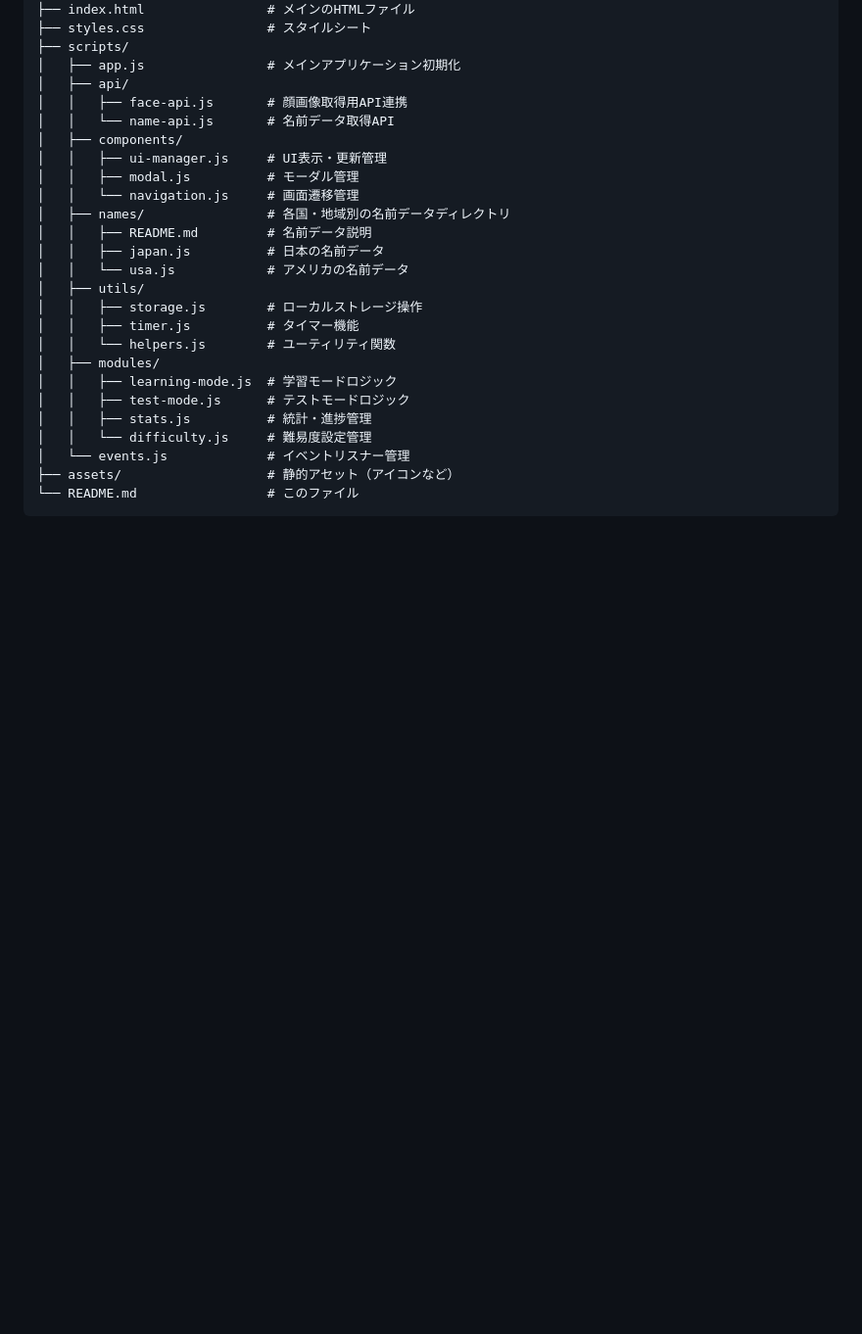
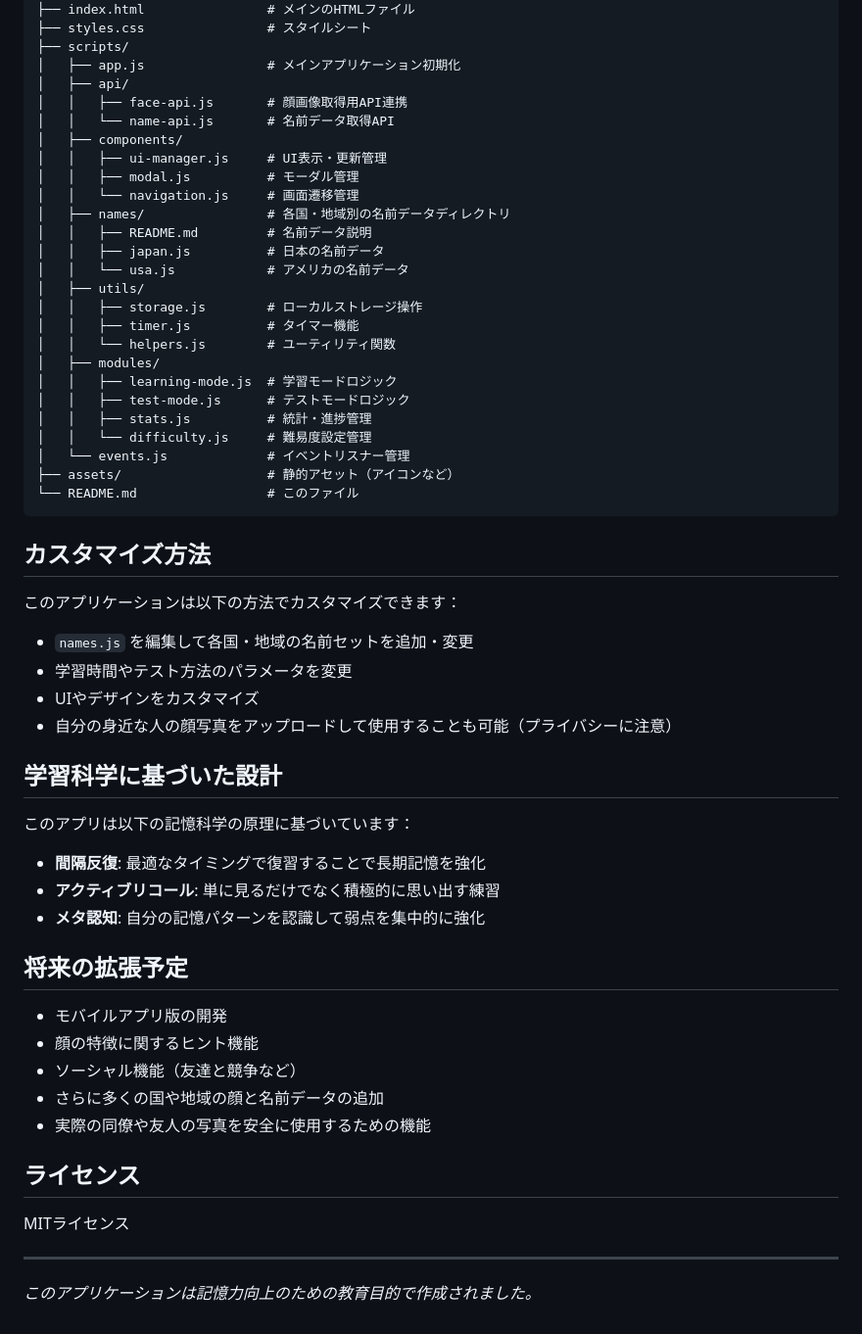
Before and after one commit to MasaMiyauchi/face-name-trainer, a Markdown page: README.md, the part around the change. Shown at 98% size. GitHub-like rendering; blank space fills up the shorter version.

Commit message:
READMEを完成 (3/3)

````diff
--- a/README.md
+++ b/README.md
@@ -62,3 +62,36 @@ face-name-trainer/
 ├── assets/                   # 静的アセット（アイコンなど）
 └── README.md                 # このファイル
 ```
+
+## カスタマイズ方法
+
+このアプリケーションは以下の方法でカスタマイズできます：
+
+- `names.js` を編集して各国・地域の名前セットを追加・変更
+- 学習時間やテスト方法のパラメータを変更
+- UIやデザインをカスタマイズ
+- 自分の身近な人の顔写真をアップロードして使用することも可能（プライバシーに注意）
+
+## 学習科学に基づいた設計
+
+このアプリは以下の記憶科学の原理に基づいています：
+
+- **間隔反復**: 最適なタイミングで復習することで長期記憶を強化
+- **アクティブリコール**: 単に見るだけでなく積極的に思い出す練習
+- **メタ認知**: 自分の記憶パターンを認識して弱点を集中的に強化
+
+## 将来の拡張予定
+
+- モバイルアプリ版の開発
+- 顔の特徴に関するヒント機能
+- ソーシャル機能（友達と競争など）
+- さらに多くの国や地域の顔と名前データの追加
+- 実際の同僚や友人の写真を安全に使用するための機能
+
+## ライセンス
+
+MITライセンス
+
+---
+
+*このアプリケーションは記憶力向上のための教育目的で作成されました。*
````
